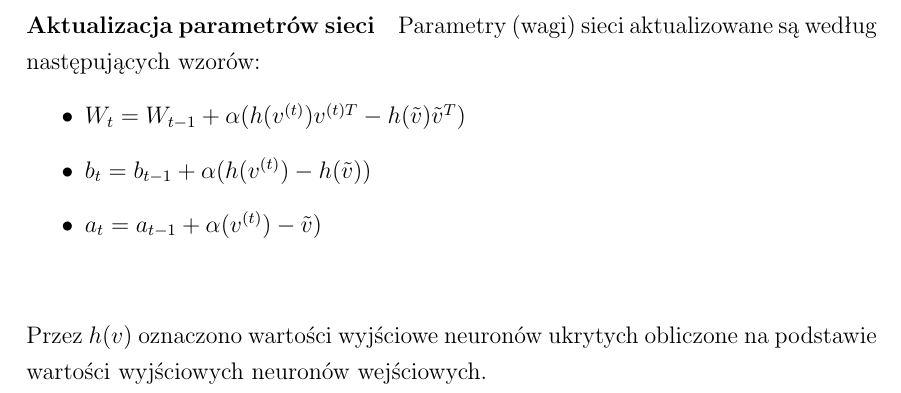
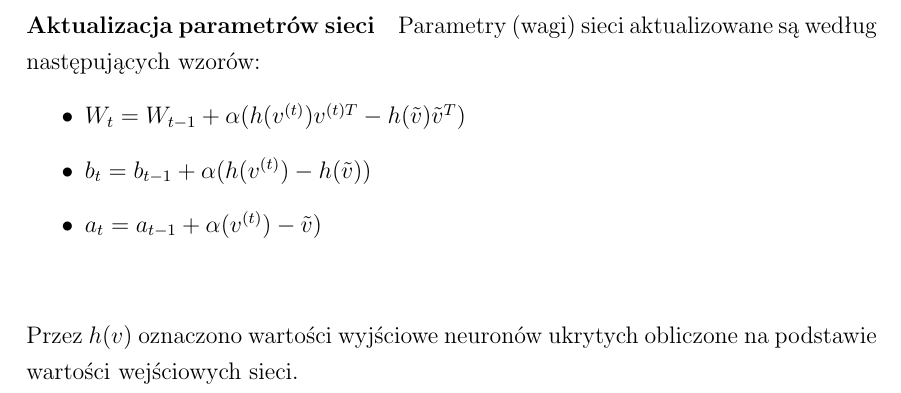
Before and after one commit to nme01/mgr-tex, a LaTeX document (tex/main.tex, which reads tex/ann.tex): part of page 27 of 55, cut so that both start at the same text. Compiled offline with pdfLaTeX.

Commit message:
Poprawiono zakończenie sekcji o RBM.

```diff
--- a/tex/ann.tex
+++ b/tex/ann.tex
@@ -564,5 +564,4 @@ Parametry (wagi) sieci aktualizowane są według następujących wzorów:
 \end{itemize}
 \vspace{1cm}
 
-Przez $h(v)$ oznaczono wartości wyjściowe neuronów ukrytych obliczone na~podstawie wartości wyjściowych
-neuronów wejściowych.
+Przez $h(v)$ oznaczono wartości wyjściowe neuronów ukrytych obliczone na~podstawie wartości wejściowych sieci.
```
